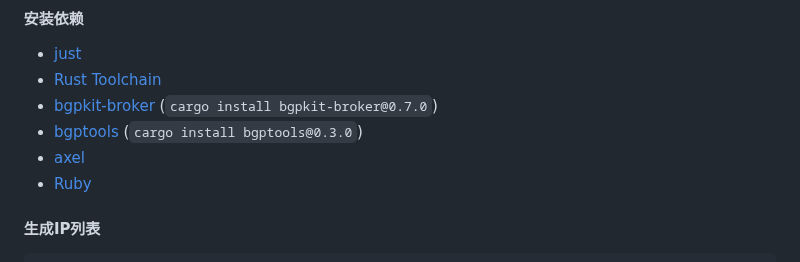
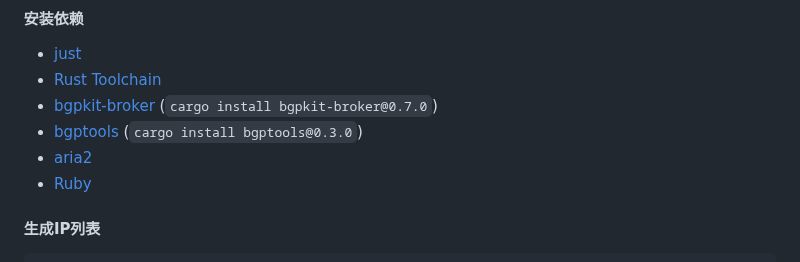
Before and after one commit to gaoyifan/china-operator-ip, a Markdown page: README.md, the part around the change. Rendered like a GitHub page.

Commit message:
Replace axel with aria2 in README

```diff
--- a/README.md
+++ b/README.md
@@ -80,7 +80,7 @@ git clone -b ip-lists https://github.com/gaoyifan/china-operator-ip.git
 * [Rust Toolchain](https://www.rust-lang.org/tools/install)
 * [bgpkit-broker](https://github.com/bgpkit/bgpkit-broker) (`cargo install bgpkit-broker@0.7.0`)
 * [bgptools](https://github.com/gaoyifan/bgptools) (`cargo install bgptools@0.3.0`)
-* [axel](https://github.com/axel-download-accelerator/axel)
+* [aria2](https://github.com/aria2/aria2)
 * [Ruby](https://www.ruby-lang.org)
 
 #### 生成IP列表
```
